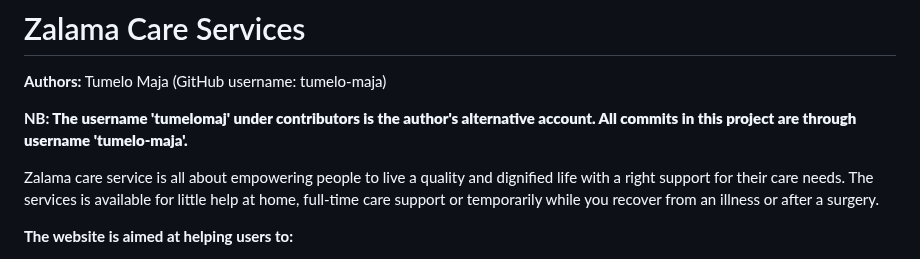
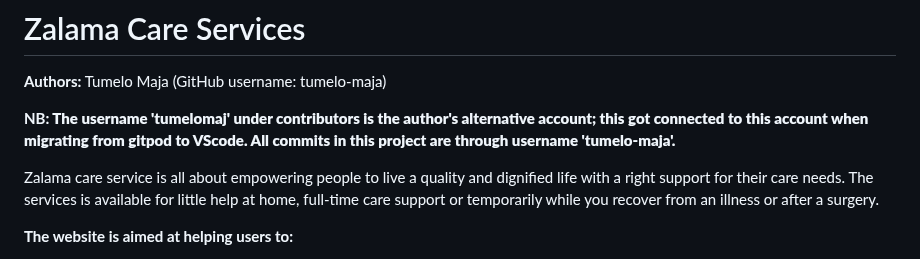
Before and after one commit to tumelo-maja/delicate-care, a Markdown page: README.md, the part around the change. Rendered like a GitHub page.

Commit message:
Add clarity about 2 contributors

```diff
--- a/README.md
+++ b/README.md
@@ -2,7 +2,7 @@
 
 **Authors:** Tumelo Maja (GitHub username: tumelo-maja)
 
-<p style="color:red;"><strong>NB:<strong> The username 'tumelomaj' under contributors is the author's alternative account. All commits in this project are through username 'tumelo-maja'.</p>
+<p style="color:red;"><strong>NB:<strong> The username 'tumelomaj' under contributors is the author's alternative account; this got connected to this account when migrating from gitpod to VScode. All commits in this project are through username 'tumelo-maja'.</p>
 
 Zalama care service is all about empowering people to live a quality and dignified life with a right support for their care needs. The services is available for little help at home, full-time care support or temporarily while you recover from an illness or after a surgery.
 
```
